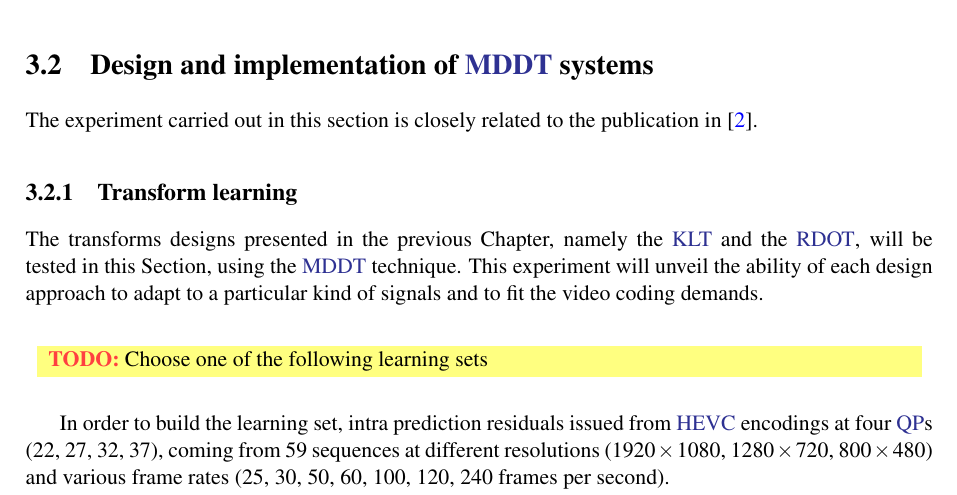
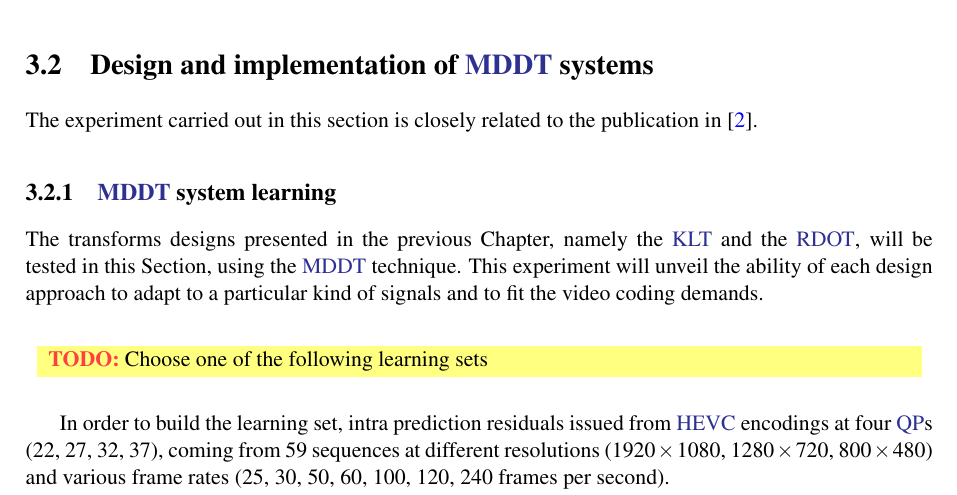
Before and after one commit to arrufat/mtvc-thesis, a LaTeX thesis (main.tex): part of page 48 of 65, cut so that both start at the same text. Compiled offline with XeLaTeX.

Commit message:
CH3: renamed mddt learning system section

```diff
--- a/main.tex
+++ b/main.tex
@@ -2071,8 +2071,8 @@ both transforms designs from \S\ref{sec:the_karhunen_loeve_transform}
 The experiment carried out in this section is closely related to the
 publication in~\cite{arrufat-14-mddt-rdot}.
 
-\subsection{Transform learning}
-\label{sub:mddt_transform_learning}
+\subsection{\acs{MDDT} system learning}
+\label{sub:mddt_system_learning}
 
 The transforms designs presented in the previous Chapter, namely the \ac{KLT}
 and the \ac{RDOT}, will be tested in this Section, using the \ac{MDDT}
```
